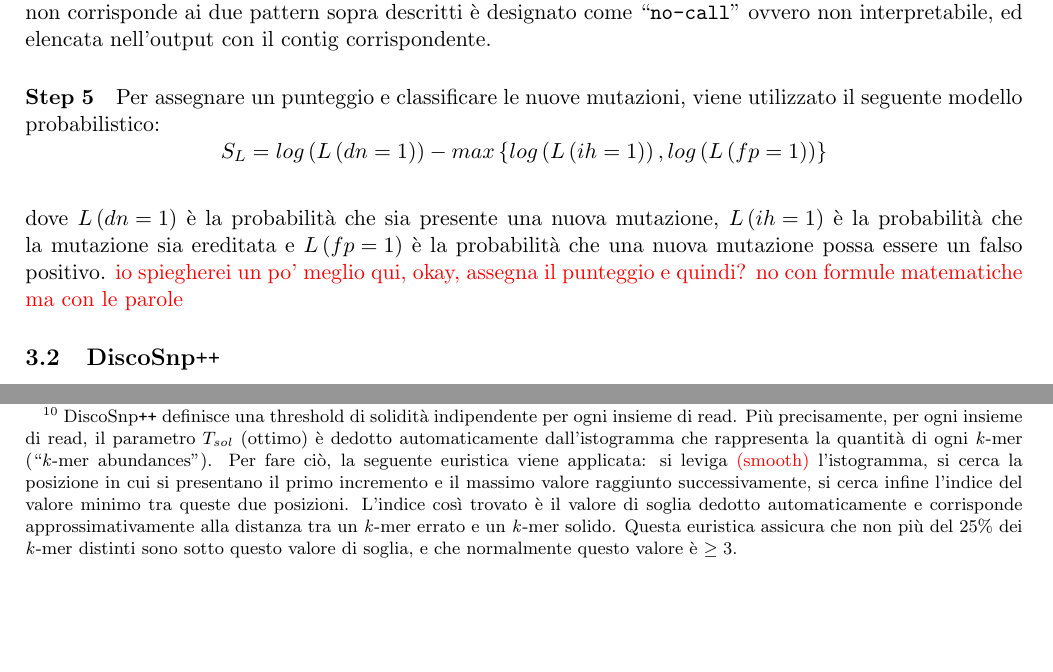
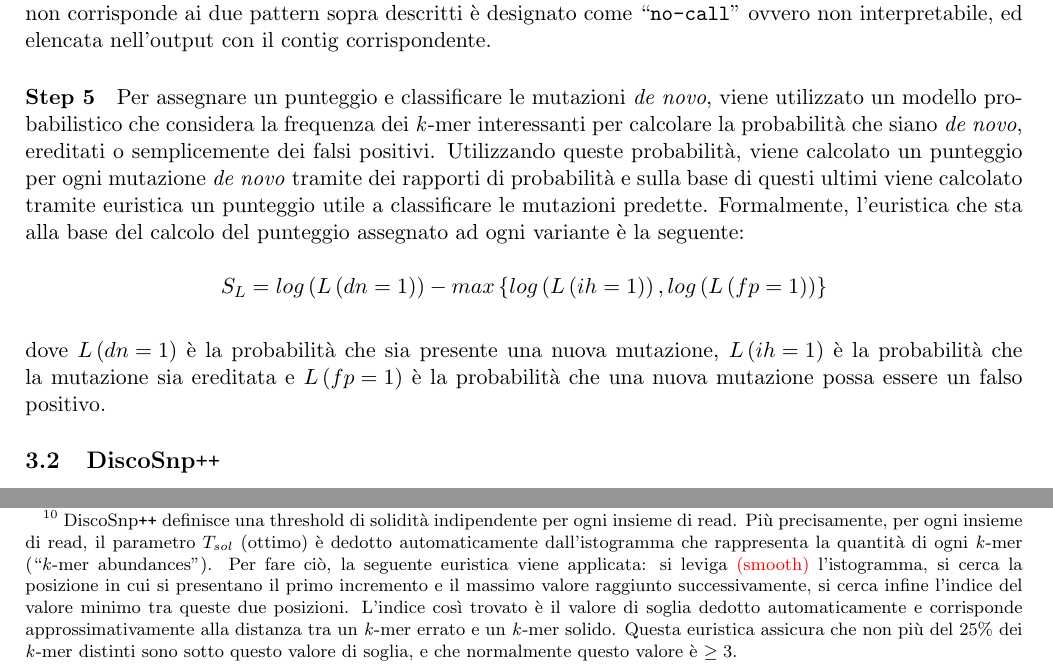
Before and after one commit to mikelemilia/algobio-latex, a LaTeX document (snp-detection/main.tex, which reads snp-detection/chapters/kevlar.tex): two parts of pages 23 and 27 of 32 before the commit and two parts of pages 23 and 26 of 32 after it, joined at a grey line, cut so that both start at the same text, the shorter picture padded with empty space. Compiled offline with pdfLaTeX.

Commit message:
kevlar step 5

```diff
--- a/snp-detection/chapters/kevlar.tex
+++ b/snp-detection/chapters/kevlar.tex
@@ -42,12 +42,14 @@ Se sono presenti più sequenze obiettivo, viene mantenuto solo l'allineamento co
 Prima di chiamare la variante, Kevlar allinea eventuali spazi vuoti all'estremità destra dell'allineamento per ridurre al minimo il numero di operazioni di allineamento. Successivamente, \textcolor{red}{ispeziona il percorso di allineamento} (rappresentato come una stringa \texttt{CIGAR}) \textcolor{red}{di ciascun allineamento} e verifica la corrispondenza con i pattern previsti. Allineamenti corrispondenti al pattern \verb|ˆ(\d+[DI])?\d+M(\d+[DI])?$| sono classificati come SNV e il blocco ``match" dell'allineamento viene scansionato per discrepanze tra il contig e l'obiettivo di riferimento. Qualsiasi discrepanza è segnalata come variante a singolo nucleotide. Gli allineamenti che corrispondono al pattern \verb|ˆ(\d+[DI])?\d+M\d+[ID]\d+M(\d+[DI])?$| sono invece classificati come indel. Oltre a segnalare il divario interno di questo allineamento come un indel, i blocchi ``match" fiancheggianti sono
 scansionati anche per discrepanze tra il contig e il target da segnalare come putativi SNV. Qualsiasi allineamento che non corrisponde ai due pattern sopra descritti è designato come ``\texttt{no-call}'' ovvero non interpretabile, ed elencata nell'output con il contig corrispondente.
 
-\paragraph{Step 5} Per assegnare un punteggio e classificare le nuove mutazioni, viene utilizzato il seguente modello probabilistico:
+\paragraph{Step 5}
+
+Per assegnare un punteggio e classificare le mutazioni \textit{de novo}, viene utilizzato un modello probabilistico che considera la frequenza dei \textit{k}-mer interessanti per calcolare la probabilità che siano \textit{de novo}, ereditati o semplicemente dei falsi positivi. Utilizzando queste probabilità, viene calcolato un punteggio per ogni mutazione \textit{de novo} tramite dei rapporti di probabilità e sulla base di questi ultimi viene calcolato tramite euristica un punteggio utile a classificare le mutazioni predette. Formalmente, l'euristica che sta alla base del calcolo del punteggio assegnato ad ogni variante è la seguente: \\
 $$S_L = log \left(L\left(dn=1\right)\right) - max\left\lbrace log\left(L\left(ih=1\right)\right), log\left(L\left(fp=1\right)\right)\right\rbrace$$
 \noindent
 \\
 dove $L\left(dn=1\right)$ è la probabilità che sia presente una nuova mutazione, $L\left(ih=1\right)$ è la probabilità che la mutazione sia ereditata e $L\left(fp=1\right)$ è la probabilità che una nuova mutazione possa essere un falso positivo.
-\textcolor{red}{io spiegherei un po' meglio qui, okay, assegna il punteggio e quindi? no con formule matematiche ma con le parole}
+%\textcolor{red}{io spiegherei un po' meglio qui, okay, assegna il punteggio e quindi? no con formule matematiche ma con le parole}
 
 %e sono calcolate nel seguente modo:
 %
--- a/snp-detection/main.tex
+++ b/snp-detection/main.tex
@@ -9,6 +9,7 @@
 % Packages -------------------------------------------------------
 \usepackage[left=2cm, right=2cm, top=2cm]{geometry}
 \usepackage[italian]{babel}
+\usepackage[italian]{varioref} % riferimenti a note
 \usepackage{subfiles}
 \usepackage{graphicx}
 \usepackage{caption}
@@ -19,7 +20,6 @@
 \usepackage{fancyvrb}
 \usepackage{amsthm} % used for definition/theorem/proof/corollary/lemma
 \usepackage{amsmath}
-\usepackage[italian]{varioref}
 
 \usepackage{apacite}
 \bibliographystyle{apacite}
```
Also changed, not shown: snp-detection/chapters/kevlar.tex (2 more changed lines).
